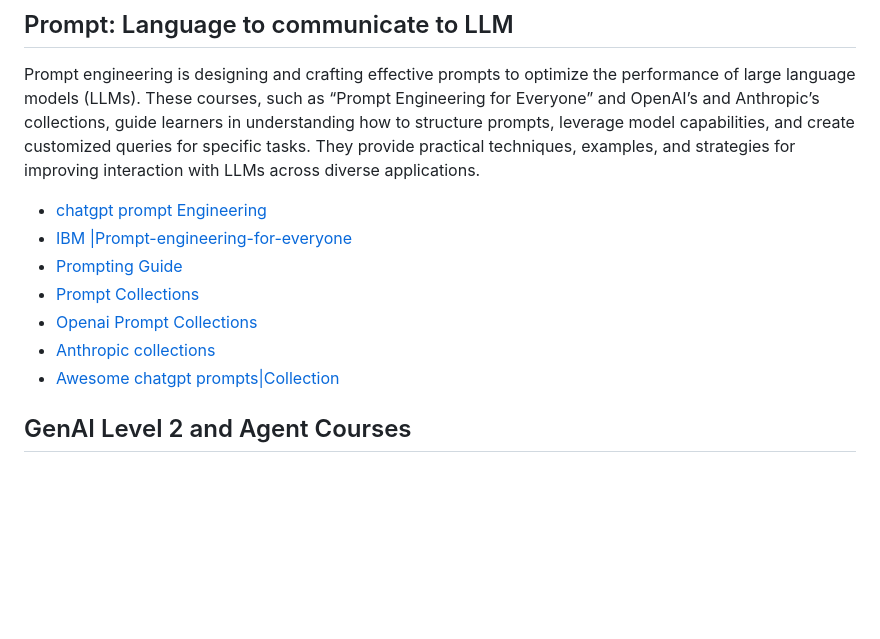
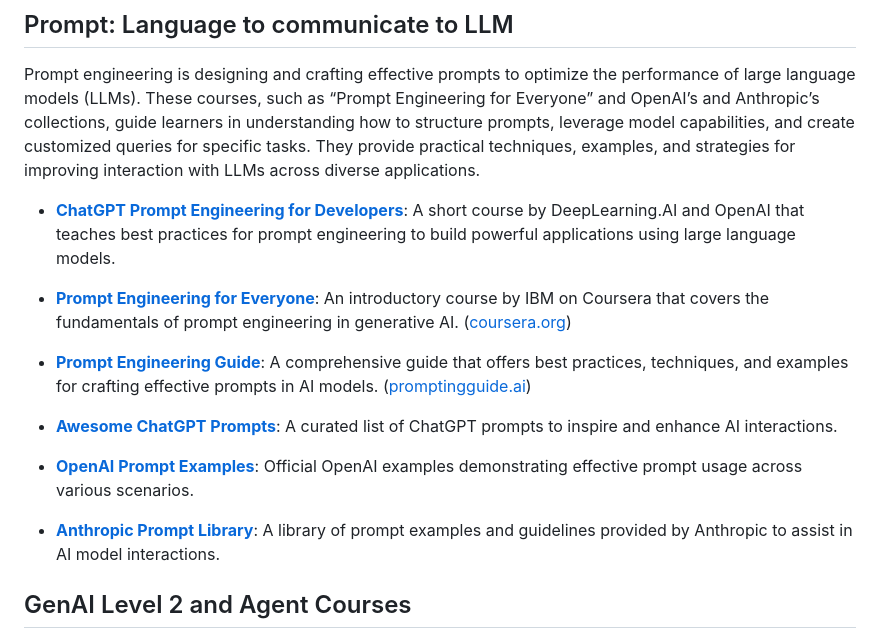
Before and after one commit to thepradip/How-to-become--AI-Engineer-in-2025, a Markdown page: README.md, the part around the change. GitHub-like rendering; blank space fills up the shorter version.

```diff
--- a/README.md
+++ b/README.md
@@ -108,13 +108,21 @@ Here are concise descriptions for each resource, formatted in Markdown for inclu
 Prompt engineering is designing and crafting effective prompts to optimize the performance of large language models (LLMs).
 These courses, such as “Prompt Engineering for Everyone” and OpenAI’s and Anthropic’s collections, guide learners in understanding how to structure prompts, leverage model capabilities, and create customized queries for specific tasks.
 They provide practical techniques, examples, and strategies for improving interaction with LLMs across diverse applications.
-- [chatgpt prompt Engineering](https://www.deeplearning.ai/short-courses/chatgpt-prompt-engineering-for-developers/)
-- [IBM |Prompt-engineering-for-everyone](https://www.coursera.org/learn/generative-ai-prompt-engineering-for-everyone#modules)
-- [Prompting Guide](https://www.promptingguide.ai/prompts)
-- [Prompt Collections](https://github.com/f/awesome-chatgpt-prompts)
-- [Openai Prompt Collections](https://platform.openai.com/docs/examples)
-- [Anthropic collections](https://docs.anthropic.com/en/prompt-library/library)
-- [Awesome chatgpt prompts|Collection](https://github.com/f/awesome-chatgpt-prompts)
+
+
+
+
+- **[ChatGPT Prompt Engineering for Developers](https://www.deeplearning.ai/short-courses/chatgpt-prompt-engineering-for-developers/)**: A short course by DeepLearning.AI and OpenAI that teaches best practices for prompt engineering to build powerful applications using large language models.
+
+- **[Prompt Engineering for Everyone](https://www.coursera.org/learn/generative-ai-prompt-engineering-for-everyone)**: An introductory course by IBM on Coursera that covers the fundamentals of prompt engineering in generative AI. ([coursera.org](https://www.coursera.org/learn/prompt-engineering?utm_source=chatgpt.com))
+
+- **[Prompt Engineering Guide](https://www.promptingguide.ai/)**: A comprehensive guide that offers best practices, techniques, and examples for crafting effective prompts in AI models. ([promptingguide.ai](https://www.promptingguide.ai/?utm_source=chatgpt.com))
+
+- **[Awesome ChatGPT Prompts](https://github.com/f/awesome-chatgpt-prompts)**: A curated list of ChatGPT prompts to inspire and enhance AI interactions.
+
+- **[OpenAI Prompt Examples](https://platform.openai.com/docs/examples)**: Official OpenAI examples demonstrating effective prompt usage across various scenarios.
+- **[Anthropic Prompt Library](https://docs.anthropic.com/en/prompt-library/library)**: A library of prompt examples and guidelines provided by Anthropic to assist in AI model interactions.
+
 
 
 ## GenAI Level 2 and Agent Courses
```
